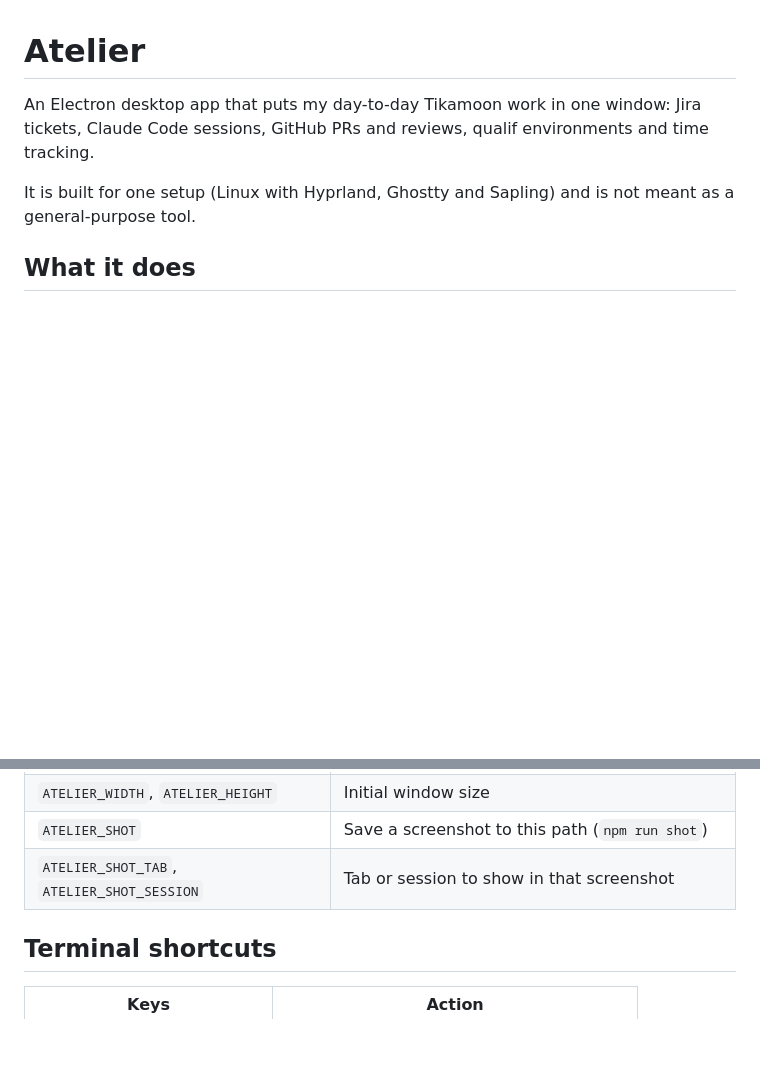
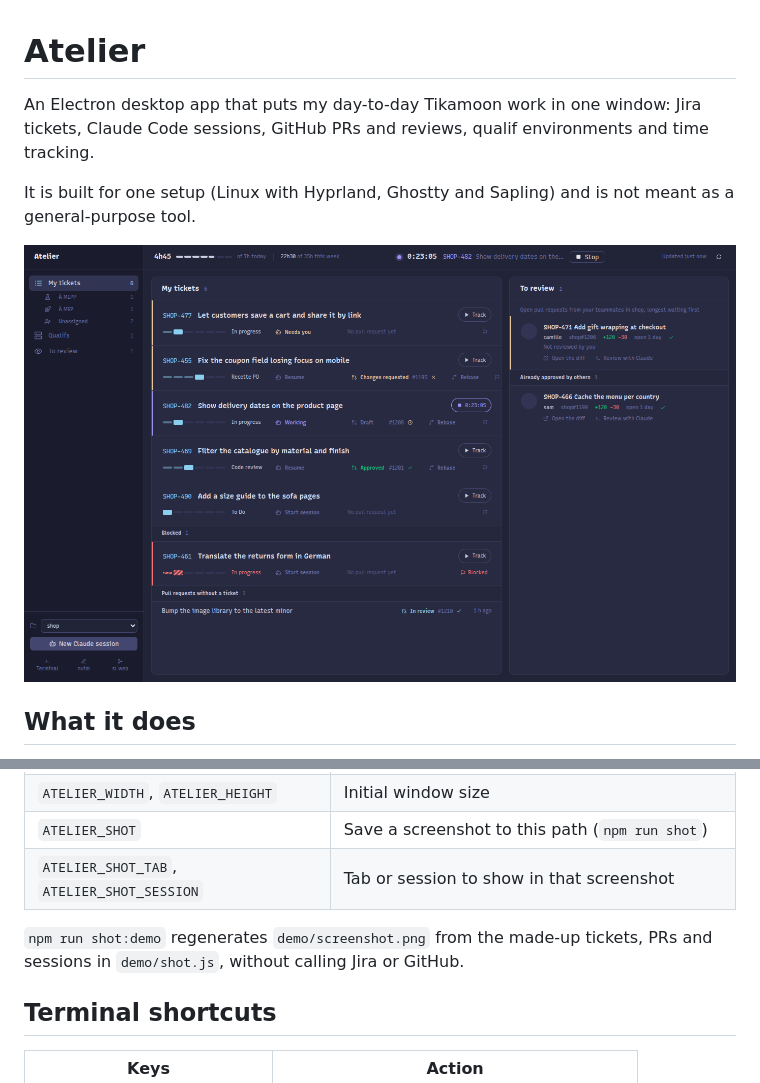
Before and after one commit to Gauthier-tika/atelier-tika, a Markdown page: README.md, 2 parts joined by grey strips. Drawn GitHub-style; pictures changed too: demo/screenshot.png (added); blank space fills up the shorter version.

Commit message:
Add a demo screenshot to the README
demo/shot.js renders the app with made-up data, run it with npm run shot:demo.

Co-Authored-By: Claude Opus 5.5 <noreply@anthropic.com>

```diff
--- a/README.md
+++ b/README.md
@@ -3,6 +3,8 @@
 An Electron desktop app that puts my day-to-day Tikamoon work in one window: Jira tickets, Claude Code sessions, GitHub PRs and reviews, qualif environments and time tracking.
 
 It is built for one setup (Linux with Hyprland, Ghostty and Sapling) and is not meant as a general-purpose tool.
+
+![Atelier with demo data](demo/screenshot.png)
 
 ## What it does
 
@@ -71,6 +73,8 @@ Defaults live in `src/config.js`. Override any of them in `~/.config/atelier/con
 | `ATELIER_SHOT` | Save a screenshot to this path (`npm run shot`) |
 | `ATELIER_SHOT_TAB`, `ATELIER_SHOT_SESSION` | Tab or session to show in that screenshot |
 
+`npm run shot:demo` regenerates `demo/screenshot.png` from the made-up tickets, PRs and sessions in `demo/shot.js`, without calling Jira or GitHub.
+
 ## Terminal shortcuts
 
 | Keys | Action |
```
Also changed, not shown: 2 other files.
